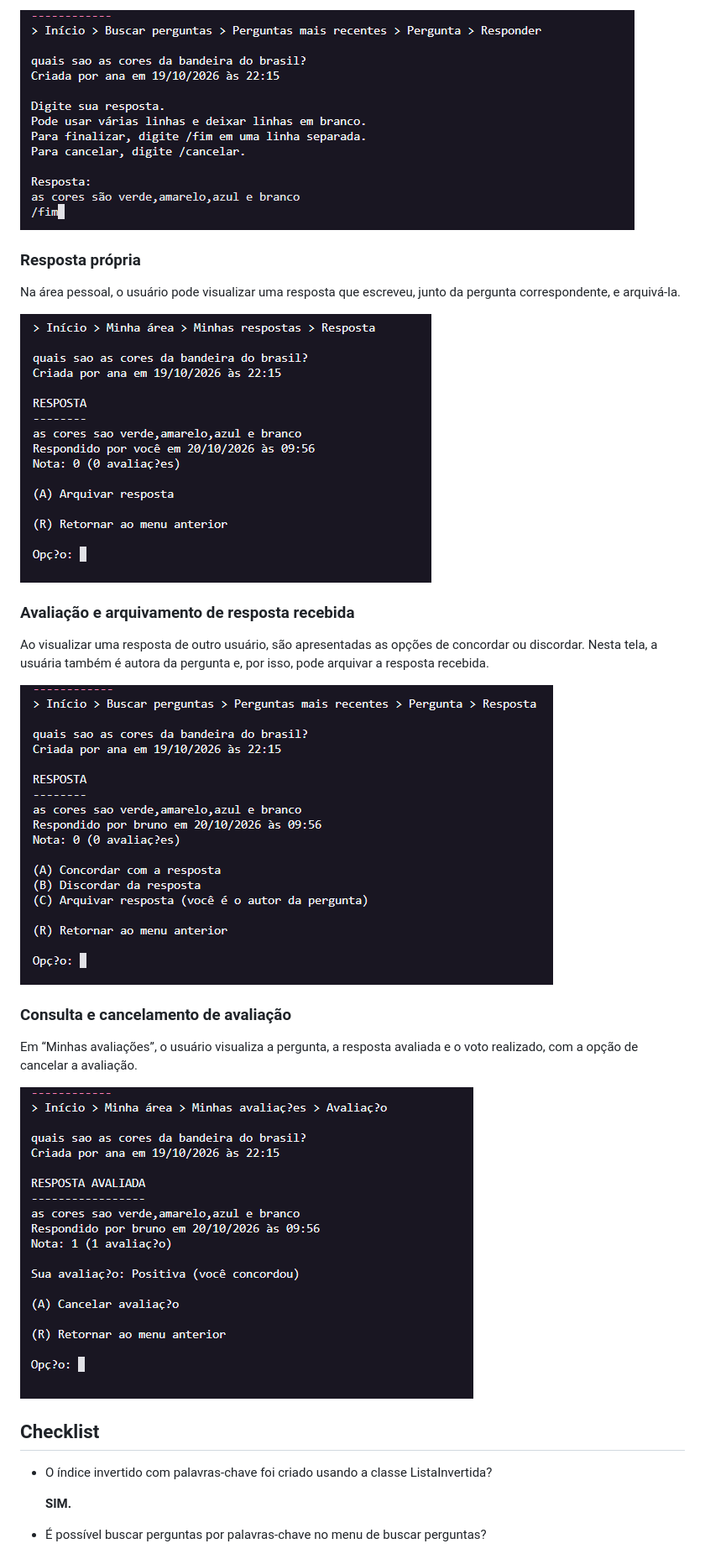
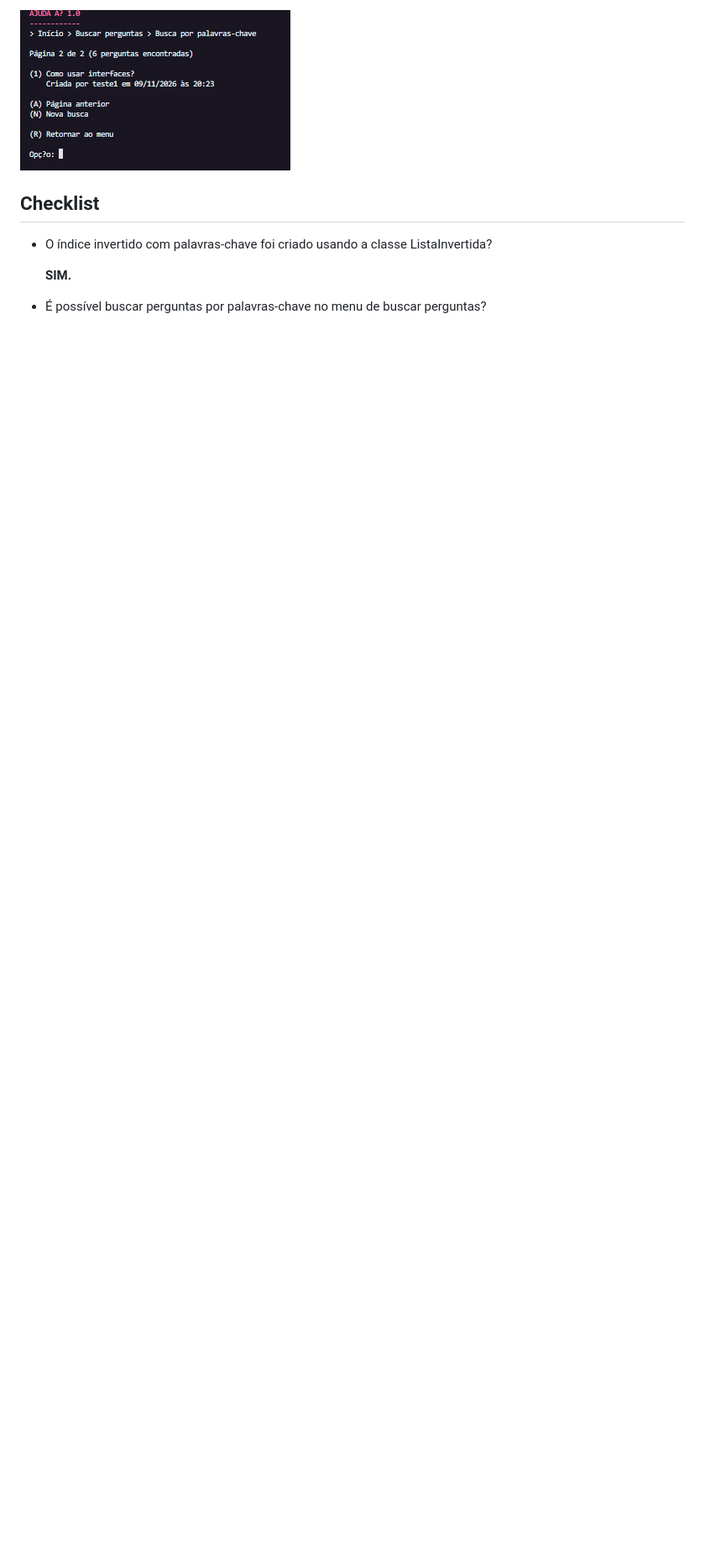
Before and after one commit to arthurrolla/TP-AEDS3, a Markdown page: README.md, the part around one of its changes. Shown at 84% size. Drawn GitHub-style; pictures changed too: imagens/tp3_busca_pagina2.png (added); blank space fills up the shorter version.

```diff
--- a/README.md
+++ b/README.md
@@ -122,23 +138,5 @@ Tela de inclusão de uma resposta com várias linhas de texto. O comando `/fim`
 
-![Cadastro de resposta](imagens/tp2_cadastro_resposta.png)
-
-### Resposta própria
-
-Na área pessoal, o usuário pode visualizar uma resposta que escreveu, junto da pergunta correspondente, e arquivá-la.
-
-![Detalhe da resposta própria](imagens/tp2_resposta_propria.png)
-
-### Avaliação e arquivamento de resposta recebida
-
-Ao visualizar uma resposta de outro usuário, são apresentadas as opções de concordar ou discordar. Nesta tela, a usuária também é autora da pergunta e, por isso, pode arquivar a resposta recebida.
-
-![Avaliação e arquivamento de resposta](imagens/tp2_avaliar_resposta.png)
-
-### Consulta e cancelamento de avaliação
-
-Em “Minhas avaliações”, o usuário visualiza a pergunta, a resposta avaliada e o voto realizado, com a opção de cancelar a avaliação.
-
-![Detalhe da avaliação](imagens/tp2_cancelar_avaliacao.png)
+![Segunda página dos resultados da busca](imagens/tp3_busca_pagina2.png)
 
 ## Checklist
 
```
Also changed, not shown: other parts of README.md (+30 -10 lines), imagens/tp3_busca_multiplos_termos.png (added), imagens/tp3_detalhe_pergunta.png (added), 2 other files.
